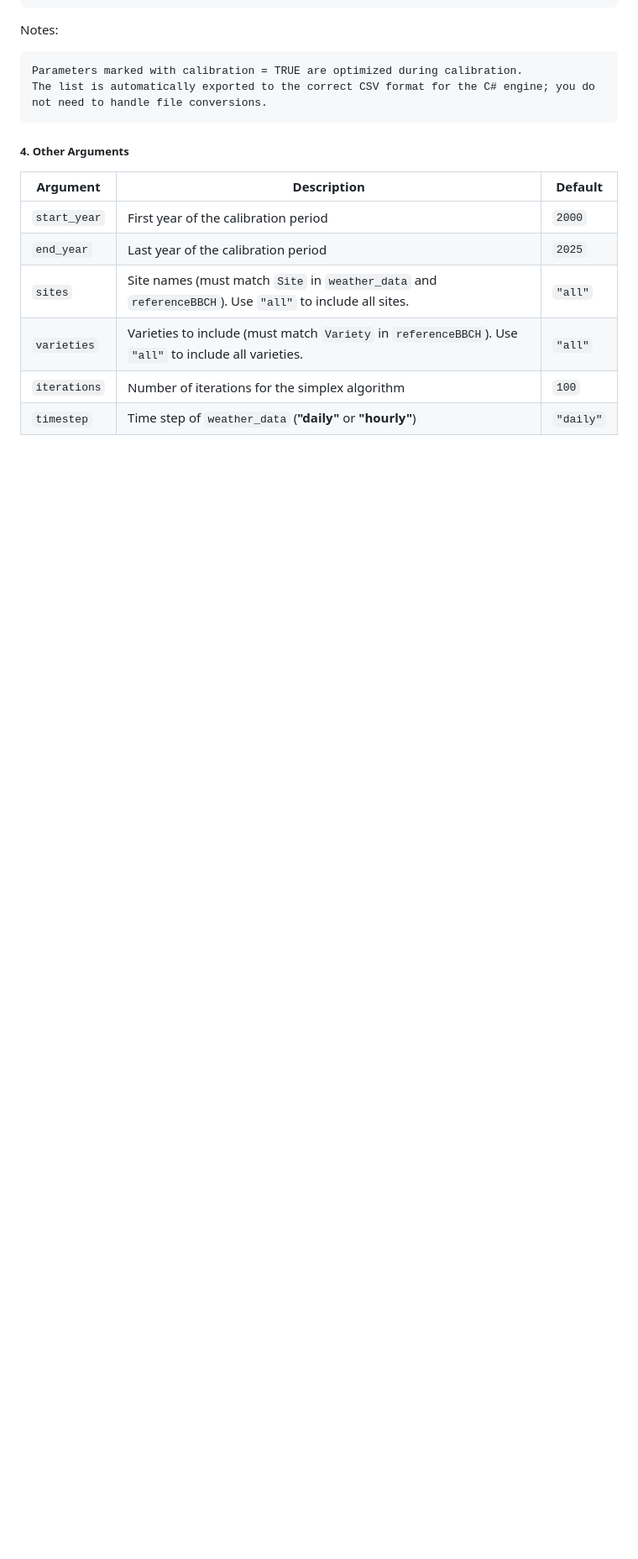
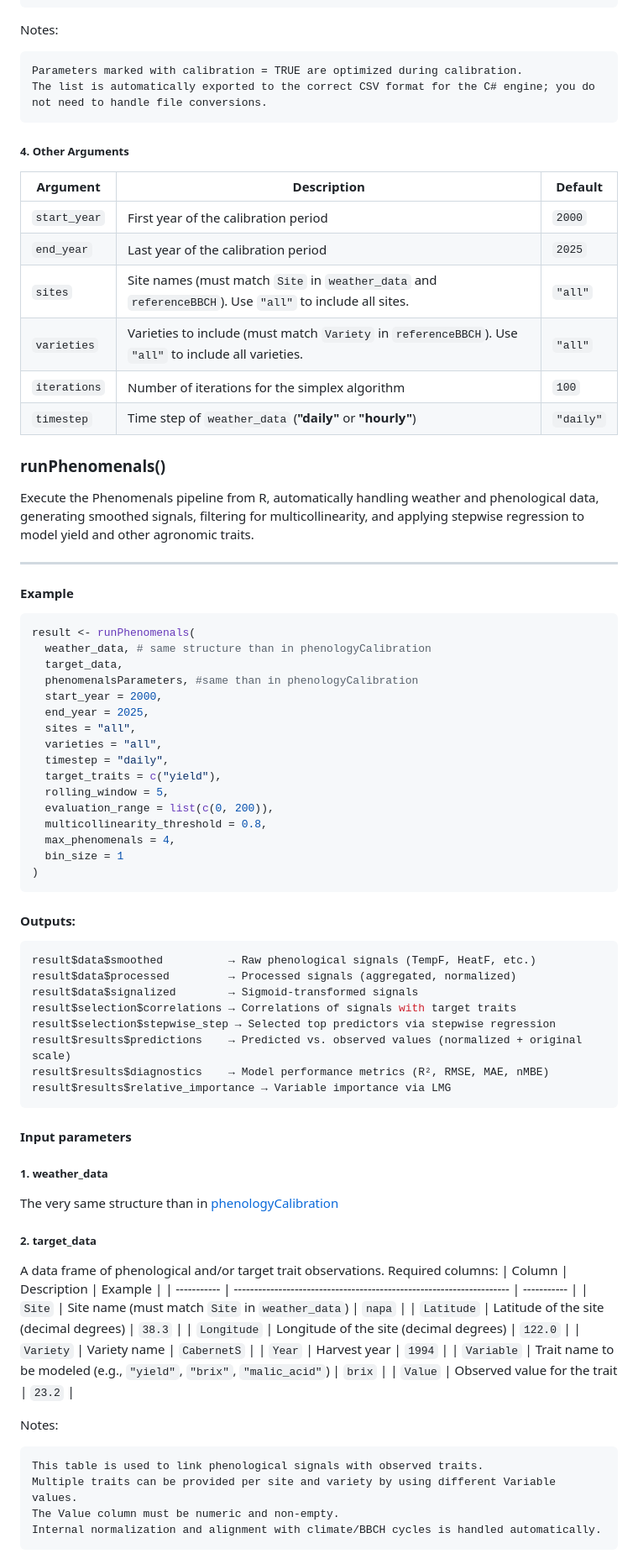
Before and after one commit to GeoModelLab/phenomenals, a Markdown page: README.md, the part around the change printed below. Shown: that part at 84% size. Drawn GitHub-style; blank space fills up the shorter version.

````diff
--- a/README.md
+++ b/README.md
@@ -265,4 +265,63 @@ Notes:
 | `iterations` | Number of iterations for the simplex algorithm                                                          | `100`     |
 | `timestep`   | Time step of `weather_data` (**"daily"** or **"hourly"**)                                               | `"daily"` |
 
+### runPhenomenals()
+Execute the Phenomenals pipeline from R, automatically handling weather and phenological data, generating smoothed signals, filtering for multicollinearity, and applying stepwise regression to model yield and other agronomic traits.
 
+---
+
+#### **Example**
+
+```r
+result <- runPhenomenals(
+  weather_data, # same structure than in phenologyCalibration
+  target_data,
+  phenomenalsParameters, #same than in phenologyCalibration
+  start_year = 2000,
+  end_year = 2025,
+  sites = "all",
+  varieties = "all",
+  timestep = "daily",
+  target_traits = c("yield"),
+  rolling_window = 5,
+  evaluation_range = list(c(0, 200)),
+  multicollinearity_threshold = 0.8,
+  max_phenomenals = 4,
+  bin_size = 1
+)
+```
+#### Outputs:
+```r
+result$data$smoothed          → Raw phenological signals (TempF, HeatF, etc.)
+result$data$processed         → Processed signals (aggregated, normalized)
+result$data$signalized        → Sigmoid-transformed signals
+result$selection$correlations → Correlations of signals with target traits
+result$selection$stepwise_step → Selected top predictors via stepwise regression
+result$results$predictions    → Predicted vs. observed values (normalized + original scale)
+result$results$diagnostics    → Model performance metrics (R², RMSE, MAE, nMBE)
+result$results$relative_importance → Variable importance via LMG
+```
+#### Input parameters
+##### 1. weather_data
+The very same structure than in [phenologyCalibration](#phenologyCalibration)
+
+##### 2. target_data
+A data frame of phenological and/or target trait observations.
+Required columns:
+| Column      | Description                                                          | Example     |
+| ----------- | -------------------------------------------------------------------- | ----------- |
+| `Site`      | Site name (must match `Site` in `weather_data`)                      | `napa`      |
+| `Latitude`  | Latitude of the site (decimal degrees)                               | `38.3`      |
+| `Longitude` | Longitude of the site (decimal degrees)                              | `122.0`     |
+| `Variety`   | Variety name                                                         | `CabernetS` |
+| `Year`      | Harvest year                                                         | `1994`      |
+| `Variable`  | Trait name to be modeled (e.g., `"yield"`, `"brix"`, `"malic_acid"`) | `brix`      |
+| `Value`     | Observed value for the trait                                         | `23.2`      |
+
+Notes:
+
+    This table is used to link phenological signals with observed traits.
+    Multiple traits can be provided per site and variety by using different Variable values.
+    The Value column must be numeric and non-empty.
+    Internal normalization and alignment with climate/BBCH cycles is handled automatically.
+
````
Also changed, not shown: other parts of README.md (+35 -12 lines).
